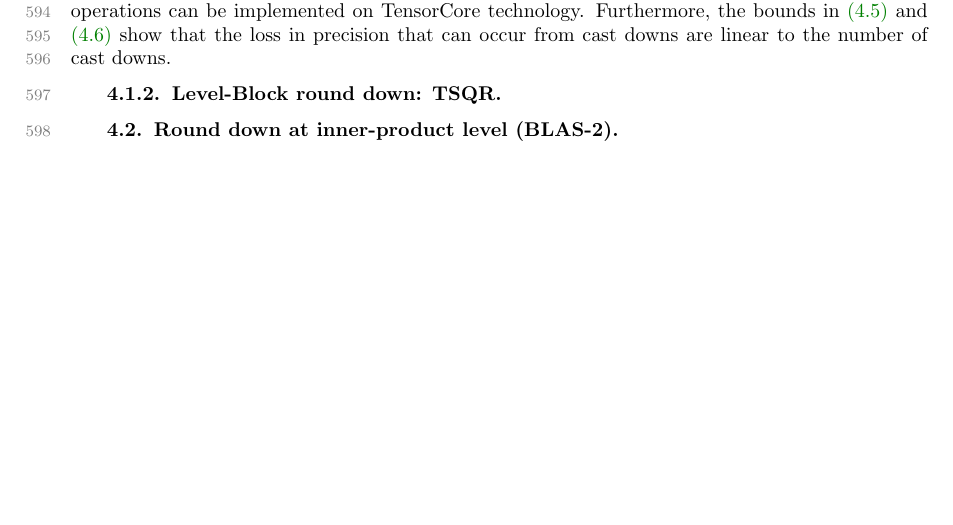
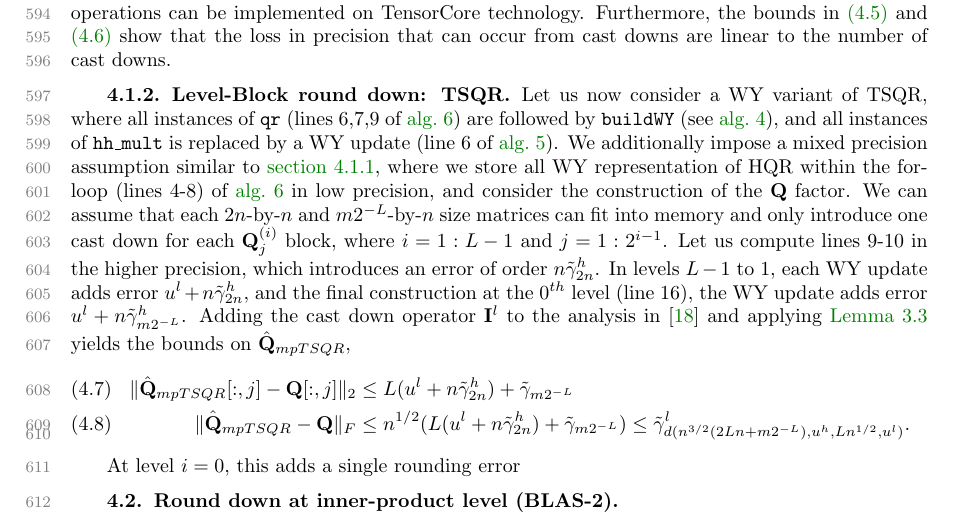
Before and after one commit to minahdotdotdot/mpQR, a LaTeX paper (papers/main.tex, which reads papers/mpanalysis.tex): part of page 21 of 22 before the commit and part of page 21 of 23 after it, cut so that both start at the same text, the shorter picture padded with empty space. The pictures show the PDF file papers/main.pdf that the author committed with the source.

Commit message:
4.1.2 done

```diff
--- a/papers/mpanalysis.tex
+++ b/papers/mpanalysis.tex
@@ -84,7 +84,18 @@ showing that $q$ number of cast downs add $\gamma_q^l$ order errors to columnwis
 This mixed precision BQR variant still rich in level-3 BLAS operations can be implemented on TensorCore technology.
 Furthermore, the bounds in \cref{eqn:mpBQR1,eqn:mpBQR2} show that the loss in precision that can occur from cast downs are linear to the number of cast downs.
 \subsubsection{Level-Block round down: TSQR}\label{sec:mp-3t}
+Let us now consider a WY variant of TSQR, where all instances of {\tt qr} (lines 6,7,9 of \cref{algo:par_tsqr}) are followed by {\tt buildWY} (see \cref{algo:buildWY}), and all instances of {\tt hh\_mult} is replaced by a WY update (line 6 of \cref{algo:blockHQR}).
+We additionally impose a mixed precision assumption similar to \cref{sec:mp-3b}, where we store all WY representation of HQR within the for-loop (lines 4-8) of \cref{algo:par_tsqr} in low precision, and consider the construction of the $\bb{Q}$ factor.
+We can assume that each $2n$-by-$n$ and $m2^{-L}$-by-$n$ size matrices can fit into memory and only introduce one cast down for each $\bb{Q}_j^{(i)}$ block, where $i=1:L-1$ and $j=1:2^{i-1}$.
+Let us compute lines 9-10 in the higher precision, which introduces an error of order $n\tilde{\gamma}_{2n}^h$.
+In levels $L-1$ to $1$, each WY update adds error $u^l+n\tilde{\gamma}_{2n}^h$, and the final construction at the $0^{th}$ level (line 16), the WY update adds error $u^l + n\tilde{\gamma}_{m2^{-L}}^h$.
+Adding the cast down operator $\bb{I}^l$ to the analysis in \cite{Mori2012} and applying \cref{lem:3.7} yields the bounds on $\hat{\bb{Q}}_{mpTSQR}$,
+\begin{align}
+\|\hat{\bb{Q}}_{mpTSQR}[:,j] - \bb{Q}[:,j]\|_2 &\leq L(u^l+n\tilde{\gamma}_{2n}^h)+\tilde{\gamma}_{m2^{-L}}\label{eqn:mpTSQR1}\\%\leq \tilde{\gamma}_{d(mn, u^h, q, u^l)}^l
+\|\hat{\bb{Q}}_{mpTSQR} - \bb{Q}\|_F &\leq n^{1/2}(L(u^l+n\tilde{\gamma}_{2n}^h)+\tilde{\gamma}_{m2^{-L}}) \leq \tilde{\gamma}_{d(n^{3/2}(2Ln+m2^{-L}), u^h, Ln^{1/2}, u^l)}^l.\label{eqn:mpTSQR2}
+\end{align}
 
+%TODO: conclusion
 \subsection{Round down at inner-product level (BLAS-2)}\label{sec:mp-2}
 
 
```
Also changed, not shown: papers/main.pdf.
